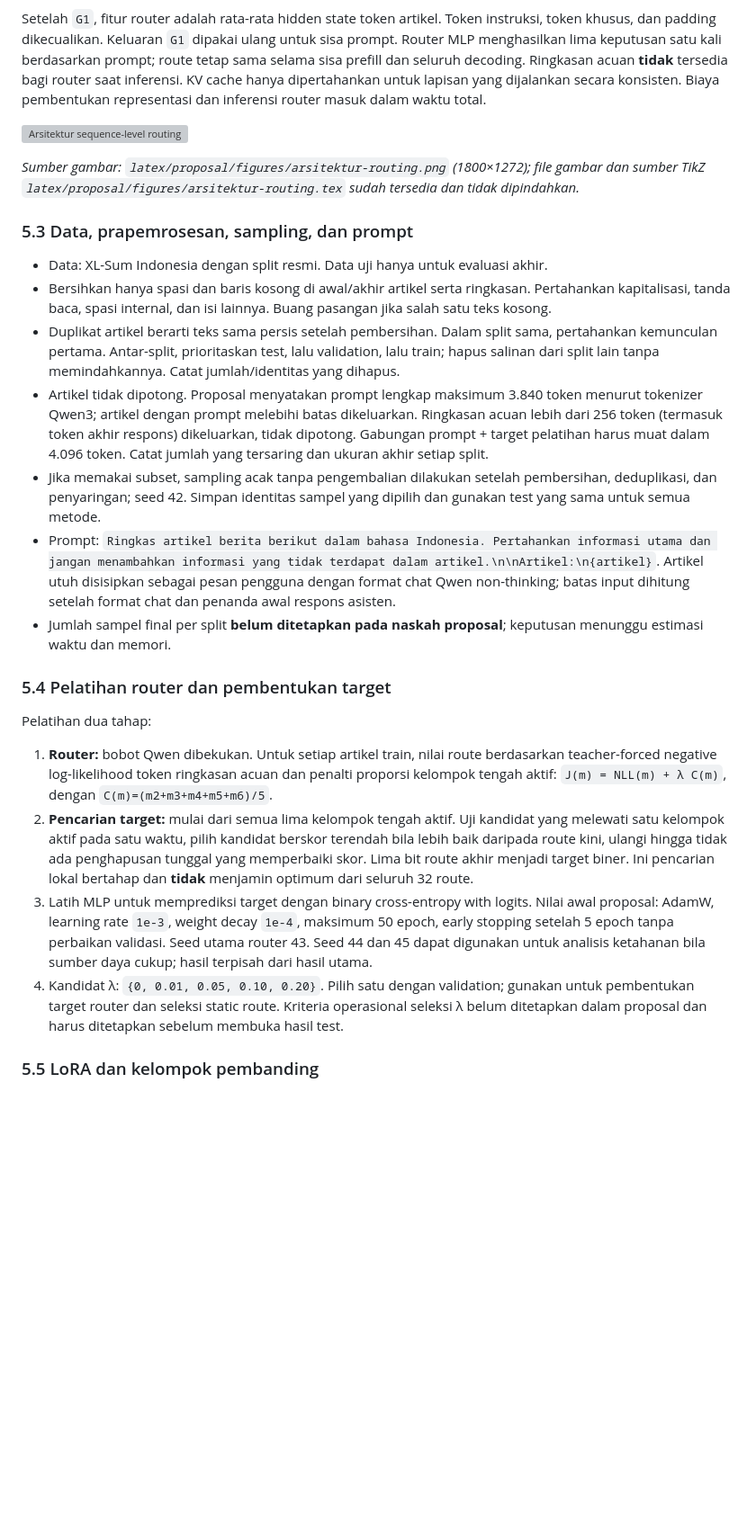
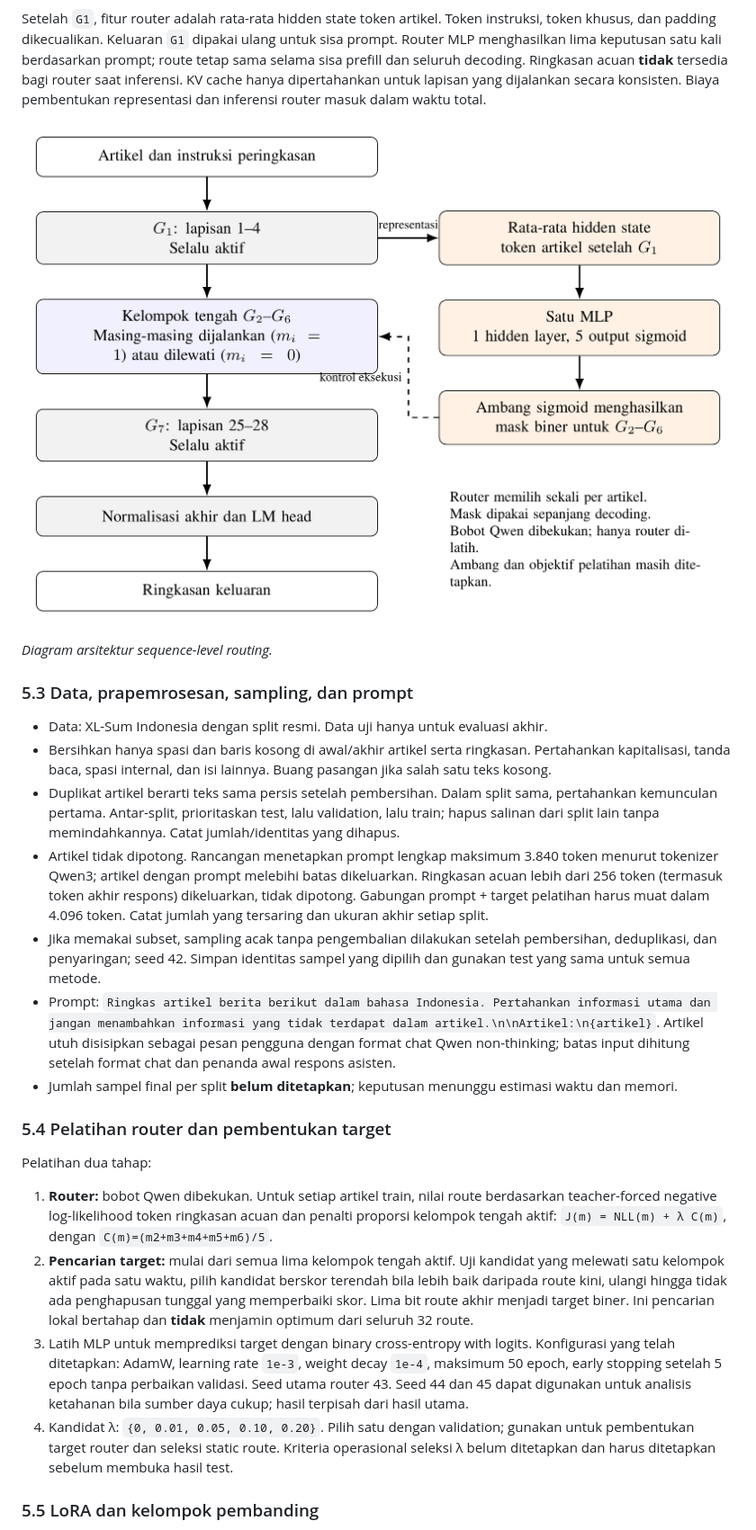
Before and after one commit to josephgreffenkomala/skripsi_joseph, a Markdown page: notes/dokumen-induk-penelitian.md, the part around the change printed below. Shown: that part at 90% size. Rendered like a GitHub page; pictures changed too: notes/assets/arsitektur-routing.png (added); blank space fills up the shorter version; grey boxes are pictures that could not be loaded.

```diff
--- a/notes/dokumen-induk-penelitian.md
+++ b/notes/dokumen-induk-penelitian.md
@@ -76,19 +74,19 @@ Eksperimen komputasional komparatif untuk peringkasan berita bahasa Indonesia.
 
 Setelah `G1`, fitur router adalah rata-rata hidden state token artikel. Token instruksi, token khusus, dan padding dikecualikan. Keluaran `G1` dipakai ulang untuk sisa prompt. Router MLP menghasilkan lima keputusan satu kali berdasarkan prompt; route tetap sama selama sisa prefill dan seluruh decoding. Ringkasan acuan **tidak** tersedia bagi router saat inferensi. KV cache hanya dipertahankan untuk lapisan yang dijalankan secara konsisten. Biaya pembentukan representasi dan inferensi router masuk dalam waktu total.
 
-![Arsitektur sequence-level routing](../latex/proposal/figures/arsitektur-routing.png)
+![Arsitektur sequence-level routing](assets/arsitektur-routing.png)
 
-*Sumber gambar: `latex/proposal/figures/arsitektur-routing.png` (1800×1272); file gambar dan sumber TikZ `latex/proposal/figures/arsitektur-routing.tex` sudah tersedia dan tidak dipindahkan.*
+*Diagram arsitektur sequence-level routing.*
 
 ### 5.3 Data, prapemrosesan, sampling, dan prompt
 
 - Data: XL-Sum Indonesia dengan split resmi. Data uji hanya untuk evaluasi akhir.
 - Bersihkan hanya spasi dan baris kosong di awal/akhir artikel serta ringkasan. Pertahankan kapitalisasi, tanda baca, spasi internal, dan isi lainnya. Buang pasangan jika salah satu teks kosong.
 - Duplikat artikel berarti teks sama persis setelah pembersihan. Dalam split sama, pertahankan kemunculan pertama. Antar-split, prioritaskan test, lalu validation, lalu train; hapus salinan dari split lain tanpa memindahkannya. Catat jumlah/identitas yang dihapus.
-- Artikel tidak dipotong. Proposal menyatakan prompt lengkap maksimum 3.840 token menurut tokenizer Qwen3; artikel dengan prompt melebihi batas dikeluarkan. Ringkasan acuan lebih dari 256 token (termasuk token akhir respons) dikeluarkan, tidak dipotong. Gabungan prompt + target pelatihan harus muat dalam 4.096 token. Catat jumlah yang tersaring dan ukuran akhir setiap split.
+- Artikel tidak dipotong. Rancangan menetapkan prompt lengkap maksimum 3.840 token menurut tokenizer Qwen3; artikel dengan prompt melebihi batas dikeluarkan. Ringkasan acuan lebih dari 256 token (termasuk token akhir respons) dikeluarkan, tidak dipotong. Gabungan prompt + target pelatihan harus muat dalam 4.096 token. Catat jumlah yang tersaring dan ukuran akhir setiap split.
 - Jika memakai subset, sampling acak tanpa pengembalian dilakukan setelah pembersihan, deduplikasi, dan penyaringan; seed 42. Simpan identitas sampel yang dipilih dan gunakan test yang sama untuk semua metode.
 - Prompt: `Ringkas artikel berita berikut dalam bahasa Indonesia. Pertahankan informasi utama dan jangan menambahkan informasi yang tidak terdapat dalam artikel.\n\nArtikel:\n{artikel}`. Artikel utuh disisipkan sebagai pesan pengguna dengan format chat Qwen non-thinking; batas input dihitung setelah format chat dan penanda awal respons asisten.
-- Jumlah sampel final per split **belum ditetapkan pada naskah proposal**; keputusan menunggu estimasi waktu dan memori.
+- Jumlah sampel final per split **belum ditetapkan**; keputusan menunggu estimasi waktu dan memori.
 
 ### 5.4 Pelatihan router dan pembentukan target
 
@@ -97,8 +95,8 @@ Pelatihan dua tahap:
 1. **Router:** bobot Qwen dibekukan. Untuk setiap artikel train, nilai route berdasarkan teacher-forced negative log-likelihood token ringkasan acuan dan penalti proporsi kelompok tengah aktif:
    `J(m) = NLL(m) + λ C(m)`, dengan `C(m)=(m2+m3+m4+m5+m6)/5`.
 2. **Pencarian target:** mulai dari semua lima kelompok tengah aktif. Uji kandidat yang melewati satu kelompok aktif pada satu waktu, pilih kandidat berskor terendah bila lebih baik daripada route kini, ulangi hingga tidak ada penghapusan tunggal yang memperbaiki skor. Lima bit route akhir menjadi target biner. Ini pencarian lokal bertahap dan **tidak** menjamin optimum dari seluruh 32 route.
-3. Latih MLP untuk memprediksi target dengan binary cross-entropy with logits. Nilai awal proposal: AdamW, learning rate `1e-3`, weight decay `1e-4`, maksimum 50 epoch, early stopping setelah 5 epoch tanpa perbaikan validasi. Seed utama router 43. Seed 44 dan 45 dapat digunakan untuk analisis ketahanan bila sumber daya cukup; hasil terpisah dari hasil utama.
-4. Kandidat λ: `{0, 0.01, 0.05, 0.10, 0.20}`. Pilih satu dengan validation; gunakan untuk pembentukan target router dan seleksi static route. Kriteria operasional seleksi λ belum ditetapkan dalam proposal dan harus ditetapkan sebelum membuka hasil test.
+3. Latih MLP untuk memprediksi target dengan binary cross-entropy with logits. Konfigurasi yang telah ditetapkan: AdamW, learning rate `1e-3`, weight decay `1e-4`, maksimum 50 epoch, early stopping setelah 5 epoch tanpa perbaikan validasi. Seed utama router 43. Seed 44 dan 45 dapat digunakan untuk analisis ketahanan bila sumber daya cukup; hasil terpisah dari hasil utama.
+4. Kandidat λ: `{0, 0.01, 0.05, 0.10, 0.20}`. Pilih satu dengan validation; gunakan untuk pembentukan target router dan seleksi static route. Kriteria operasional seleksi λ belum ditetapkan dan harus ditetapkan sebelum membuka hasil test.
 
 ### 5.5 LoRA dan kelompok pembanding
 
```
Also changed, not shown: other parts of notes/dokumen-induk-penelitian.md (+36 -80 lines).
